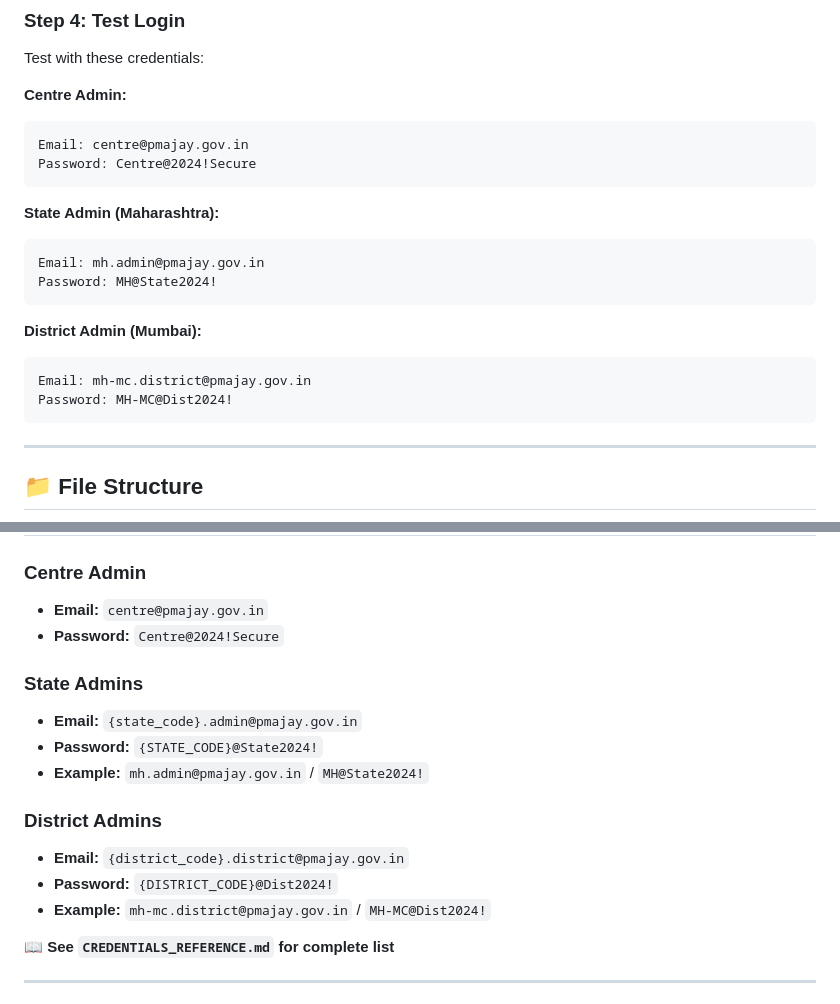
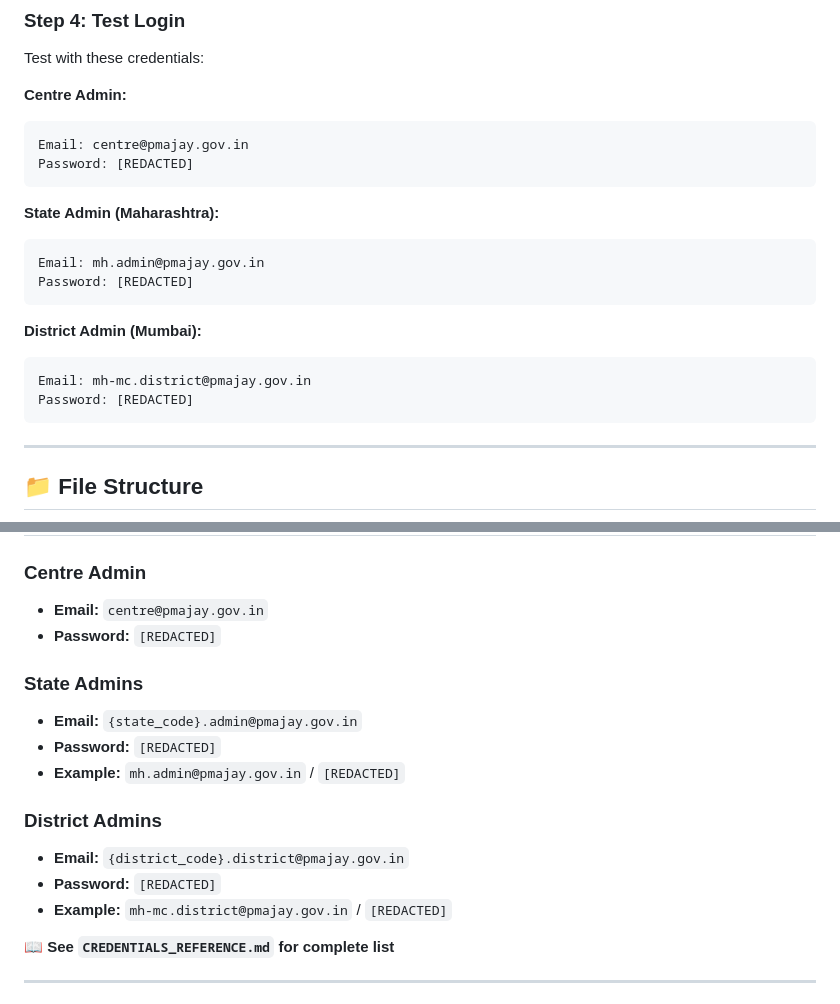
Before and after one commit to Kolayeswanth/PM-Ajay, a Markdown page: README.md, 2 parts joined by grey strips. Drawn GitHub-style.

Commit message:
Redact example passwords from README

````diff
--- a/README.md
+++ b/README.md
@@ -115,19 +115,19 @@ Test with these credentials:
 **Centre Admin:**
 ```
 Email: centre@pmajay.gov.in
-Password: Centre@2024!Secure
+Password: [REDACTED]
 ```
 
 **State Admin (Maharashtra):**
 ```
 Email: mh.admin@pmajay.gov.in
-Password: MH@State2024!
+Password: [REDACTED]
 ```
 
 **District Admin (Mumbai):**
 ```
 Email: mh-mc.district@pmajay.gov.in
-Password: MH-MC@Dist2024!
+Password: [REDACTED]
 ```
 
 ---
@@ -171,17 +171,17 @@ PM-Ajay/
 
 ### Centre Admin
 - **Email:** `centre@pmajay.gov.in`
-- **Password:** `Centre@2024!Secure`
+- **Password:** `[REDACTED]`
 
 ### State Admins
 - **Email:** `{state_code}.admin@pmajay.gov.in`
-- **Password:** `{STATE_CODE}@State2024!`
-- **Example:** `mh.admin@pmajay.gov.in` / `MH@State2024!`
+- **Password:** `[REDACTED]`
+- **Example:** `mh.admin@pmajay.gov.in` / `[REDACTED]`
 
 ### District Admins
 - **Email:** `{district_code}.district@pmajay.gov.in`
-- **Password:** `{DISTRICT_CODE}@Dist2024!`
-- **Example:** `mh-mc.district@pmajay.gov.in` / `MH-MC@Dist2024!`
+- **Password:** `[REDACTED]`
+- **Example:** `mh-mc.district@pmajay.gov.in` / `[REDACTED]`
 
 📖 **See `CREDENTIALS_REFERENCE.md` for complete list**
 
````
